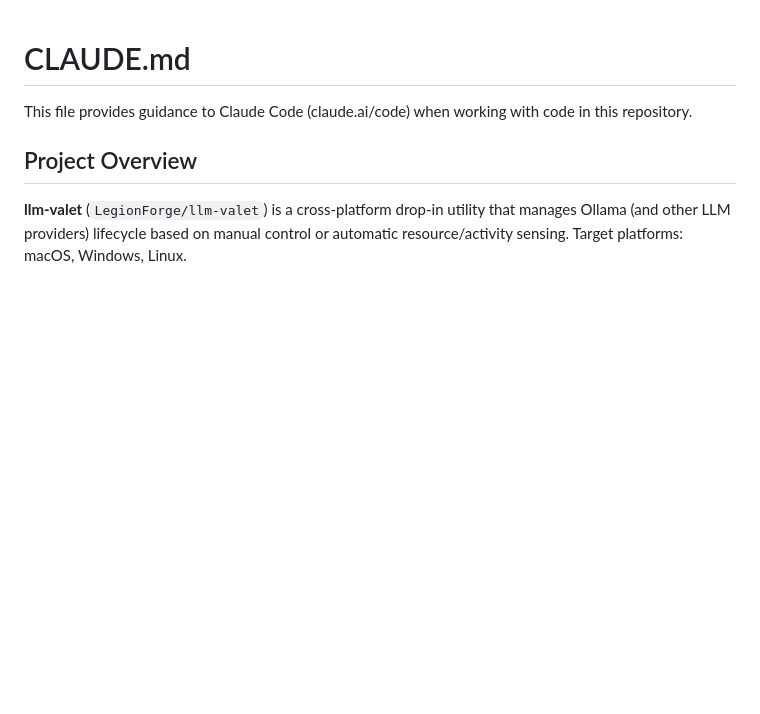
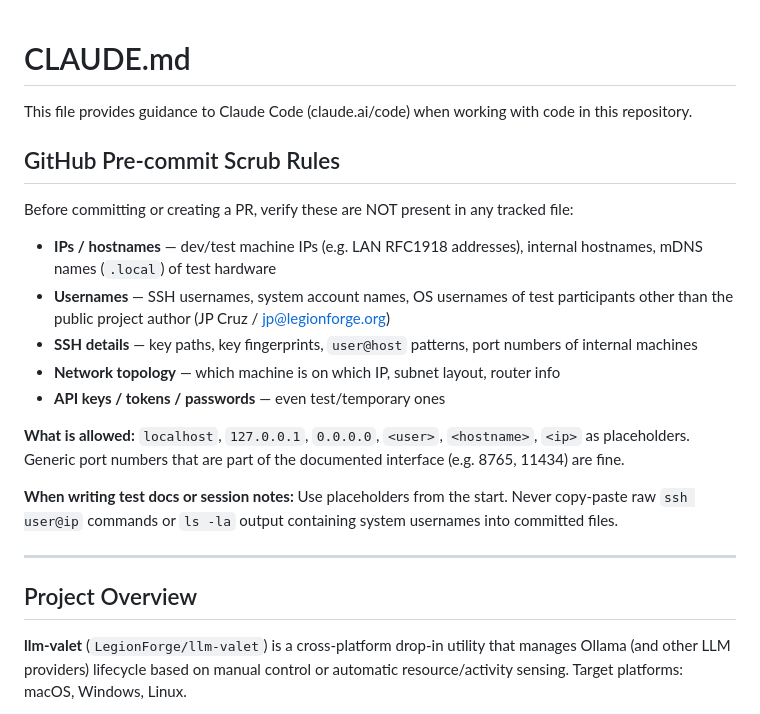
Before and after one commit to LegionForge/llm-valet, a Markdown page: CLAUDE.md, the part around the change. Rendered like a GitHub page; blank space fills up the shorter version.

Commit message:
Add GitHub pre-commit scrub rules to CLAUDE.md
Document which categories of info must never appear in tracked
files: LAN IPs, SSH usernames, internal hostnames, network
topology, keys. Use placeholders (<user>, <hostname>, <ip>).

Co-Authored-By: Claude Sonnet 4.6 <noreply@anthropic.com>

```diff
--- a/CLAUDE.md
+++ b/CLAUDE.md
@@ -1,6 +1,22 @@
 # CLAUDE.md
 
 This file provides guidance to Claude Code (claude.ai/code) when working with code in this repository.
+
+## GitHub Pre-commit Scrub Rules
+
+Before committing or creating a PR, verify these are NOT present in any tracked file:
+
+- **IPs / hostnames** — dev/test machine IPs (e.g. LAN RFC1918 addresses), internal hostnames, mDNS names (`.local`) of test hardware
+- **Usernames** — SSH usernames, system account names, OS usernames of test participants other than the public project author (JP Cruz / jp@legionforge.org)
+- **SSH details** — key paths, key fingerprints, `user@host` patterns, port numbers of internal machines
+- **Network topology** — which machine is on which IP, subnet layout, router info
+- **API keys / tokens / passwords** — even test/temporary ones
+
+**What is allowed:** `localhost`, `127.0.0.1`, `0.0.0.0`, `<user>`, `<hostname>`, `<ip>` as placeholders. Generic port numbers that are part of the documented interface (e.g. 8765, 11434) are fine.
+
+**When writing test docs or session notes:** Use placeholders from the start. Never copy-paste raw `ssh user@ip` commands or `ls -la` output containing system usernames into committed files.
+
+---
 
 ## Project Overview
 
```
